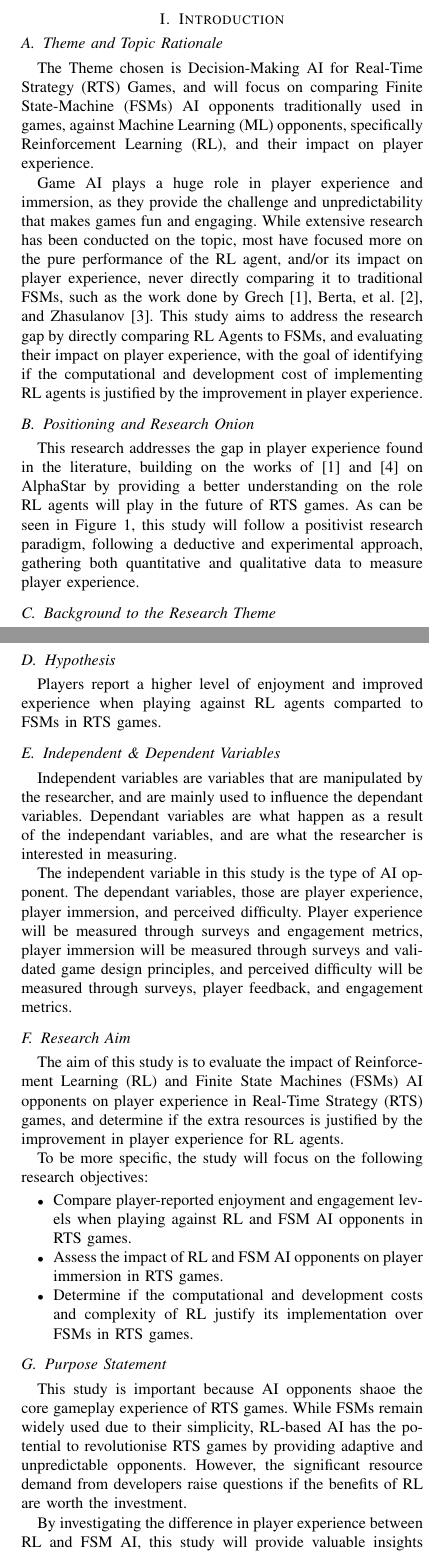
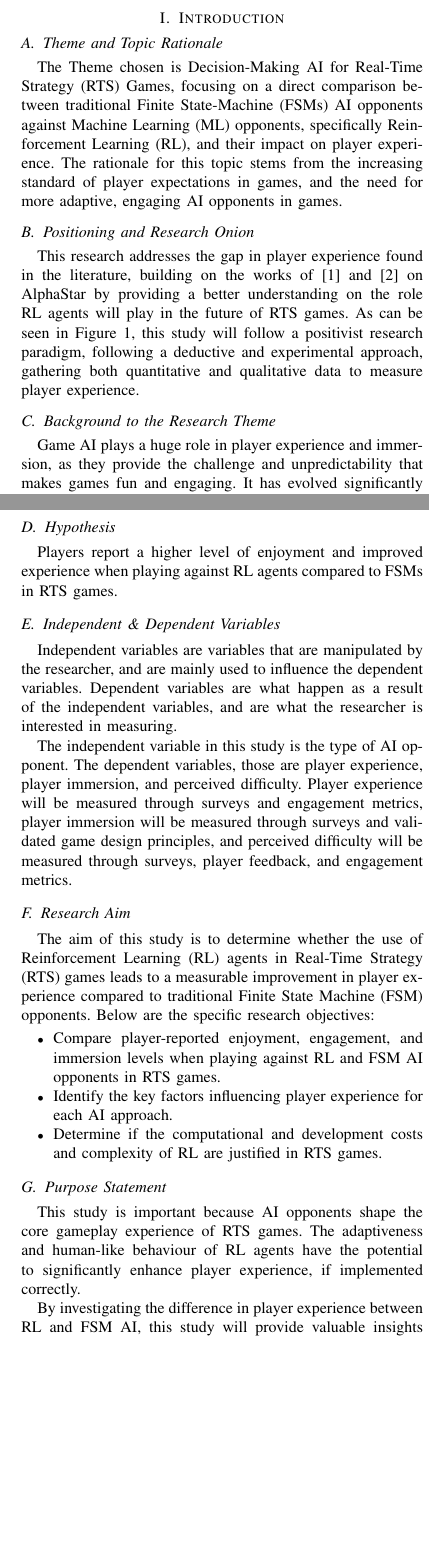
Before and after one commit to J-Polanszky/RD2, a LaTeX paper (Paper/main.tex): two parts of the columns of pages 1 and 2 of 5, joined at a grey line, cut so that both start at the same text, the shorter picture padded with empty space. Compiled offline with pdfLaTeX.

Commit message:
improved introduction

```diff
--- a/Paper/main.tex
+++ b/Paper/main.tex
@@ -34,23 +34,16 @@
 
 \section{Introduction}
 
-% Introduction Section. Example citations: \cite{ronneberger2015unet} and \cite{latex2e}
-% TODO: Shorten and make flow better
-
 \subsection{Theme and Topic Rationale}
 
-The Theme chosen is Decision-Making AI for Real-Time Strategy (RTS) Games, and will focus on comparing Finite State-Machine (FSMs) AI opponents traditionally used in games, against Machine Learning (ML) opponents, specifically
-Reinforcement Learning (RL), and their impact on player experience.
-
-Game AI plays a huge role in player experience and immersion, as they provide the challenge and unpredictability that makes games fun and engaging.
-While extensive research has been conducted on the topic, most have focused more on the pure performance of the RL agent, and/or its impact on player experience, never directly
-comparing it to traditional FSMs, such as the work done by Grech \cite{grech_creating_2023}, Berta, et al. \cite{bin_ramlan_implementation_2021}, and Zhasulanov \cite{zhasulanov_enhancing_2024}.
-This study aims to address the research gap by directly comparing RL Agents to FSMs, and evaluating their impact on player experience, with the goal of identifying if the computational
-and development cost of implementing RL agents is justified by the improvement in player experience.
+The Theme chosen is Decision-Making AI for Real-Time Strategy (RTS) Games, focusing on a direct comparison between traditional Finite State-Machine (FSMs) AI opponents against Machine Learning (ML) opponents,
+specifically Reinforcement Learning (RL), and their impact on player experience. The rationale for this topic stems from the increasing standard of player expectations in games, and the need for more adaptive,
+engaging AI opponents in games.
 
 \subsection{Positioning and Research Onion}
-This research addresses the gap in player experience found in the literature, building on the works of \cite{grech_creating_2023} and \cite{vinyals_grandmaster_2019} on AlphaStar by providing a better understanding on the role RL agents will play in the future of RTS games.
-As can be seen in Figure \ref{fig:research_onion}, this study will follow a positivist research paradigm, following a deductive and experimental approach, gathering both quantitative and qualitative data to measure player experience.
+This research addresses the gap in player experience found in the literature, building on the works of \cite{grech_creating_2023} and \cite{vinyals_grandmaster_2019} on AlphaStar by providing a
+better understanding on the role RL agents will play in the future of RTS games. As can be seen in Figure \ref{fig:research_onion}, this study will follow a positivist research paradigm,
+following a deductive and experimental approach, gathering both quantitative and qualitative data to measure player experience.
 
 \begin{figure}[htbp]
 	\centering
@@ -59,9 +52,18 @@ As can be seen in Figure \ref{fig:research_onion}, this study will follow a posi
 	\label{fig:research_onion}
 \end{figure}
 
+
 \subsection{Background to the Research Theme}
-Game AI has evolved significantly over the years, especially in RTS games. Early RTS titles, such as StarCraft, relied on Finite State Machines (FSMs) for their AI decision-making. These FSM-based approached
-are deterministic and predictable, which can lead to repetitive and boring gameplay, and allow players to exploit the gameplay patters of the AI. \cite{vinyals_grandmaster_2019}
+
+Game AI plays a huge role in player experience and immersion, as they provide the challenge and unpredictability that makes games fun and engaging.
+It has evolved significantly over the years, especially in RTS games. Early RTS titles, such as StarCraft, relied on Finite State Machines (FSMs) for their AI decision-making. These FSM-based approaches,
+while simple and easy to implement, are deterministic and predictable, which can lead to repetitive and boring gameplay, and allow players to exploit the gameplay patterns of the AI \cite{noauthor_finite_2020}
+\cite{jagdale_finite_2021}.
+
+% While extensive research has been conducted on the topic, most have focused more on the pure performance of the RL agent, and/or its impact on player experience, never directly
+% comparing it to traditional FSMs, such as the work done by Grech \cite{grech_creating_2023}, Berta, et al. \cite{bin_ramlan_implementation_2021}, and Zhasulanov \cite{zhasulanov_enhancing_2024}.
+% This study aims to address the research gap by directly comparing RL Agents to FSMs, and evaluating their impact on player experience, with the goal of identifying if the computational
+% and development cost of implementing RL agents is justified by the improvement in player experience.
 
 More recently, RL has emerged as an alternative AI approach, taking advantage of advancements in ML and computer hardware. In games such as AlphaStar \cite{vinyals_grandmaster_2019}, RL agents were able to
 demonstrate adaptive and human-like behaviour, providing a more challenging and engaging experience for players. Another paper that highlights this is the work done by Grech \cite{grech_creating_2023},
@@ -73,34 +75,32 @@ This further proves the need for research in this area, and in evaluating if the
 
 \subsection{Hypothesis}
 
-Players report a higher level of enjoyment and improved experience when playing against RL agents comparted to FSMs in RTS games.
+Players report a higher level of enjoyment and improved experience when playing against RL agents compared to FSMs in RTS games.
 
 \subsection{Independent \& Dependent Variables}
 
-Independent variables are variables that are manipulated by the researcher, and are mainly used to influence the dependant variables. Dependant variables are what happen as a result of the independant variables,
+Independent variables are variables that are manipulated by the researcher, and are mainly used to influence the dependent variables. Dependent variables are what happen as a result of the independent variables,
 and are what the researcher is interested in measuring.
 
-The independent variable in this study is the type of AI opponent. The dependant variables, those are player experience, player immersion, and perceived difficulty.
+The independent variable in this study is the type of AI opponent. The dependent variables, those are player experience, player immersion, and perceived difficulty.
 Player experience will be measured through surveys and engagement metrics, player immersion will be measured through surveys and validated game design principles, and perceived difficulty will be measured through
 surveys, player feedback, and engagement metrics.
 
 \subsection{Research Aim}
 
-The aim of this study is to evaluate the impact of Reinforcement Learning (RL) and Finite State Machines (FSMs) AI opponents on player experience in Real-Time Strategy (RTS) games, and determine if the extra resources
-is justified by the improvement in player experience for RL agents.
-
-To be more specific, the study will focus on the following research objectives:
+The aim of this study is to determine whether the use of Reinforcement Learning (RL) agents in Real-Time Strategy (RTS) games leads to a measurable improvement in player experience compared to traditional
+Finite State Machine (FSM) opponents. Below are the specific research objectives:
 
 \begin{itemize}
-	\item Compare player-reported enjoyment and engagement levels when playing against RL and FSM AI opponents in RTS games.
-	\item Assess the impact of RL and FSM AI opponents on player immersion in RTS games.
-	\item Determine if the computational and development costs and complexity of RL justify its implementation over FSMs in RTS games.
+	\item Compare player-reported enjoyment, engagement, and immersion levels when playing against RL and FSM AI opponents in RTS games.
+	\item Identify the key factors influencing player experience for each AI approach.
+	\item Determine if the computational and development costs and complexity of RL are justified in RTS games.
 \end{itemize}
 
 \subsection{Purpose Statement}
 
-This study is important because AI opponents shaoe the core gameplay experience of RTS games. While FSMs remain widely used due to their simplicity, RL-based AI has the potential to revolutionise
-RTS games by providing adaptive and unpredictable opponents. However, the significant resource demand from developers raise questions if the benefits of RL are worth the investment.
+This study is important because AI opponents shape the core gameplay experience of RTS games. The adaptiveness and human-like behaviour of RL agents have the potential to
+significantly enhance player experience, if implemented correctly.
 
 By investigating the difference in player experience between RL and FSM AI, this study will provide valuable insights to game developers, AI designers, and the broader gaming community, helping them
 in making more informed decisions regarding AI decision-making strategies in RTS game development.
```
Also changed, not shown: Paper/main.pdf, Paper/main.tex (23 more changed lines), 1 other file.
